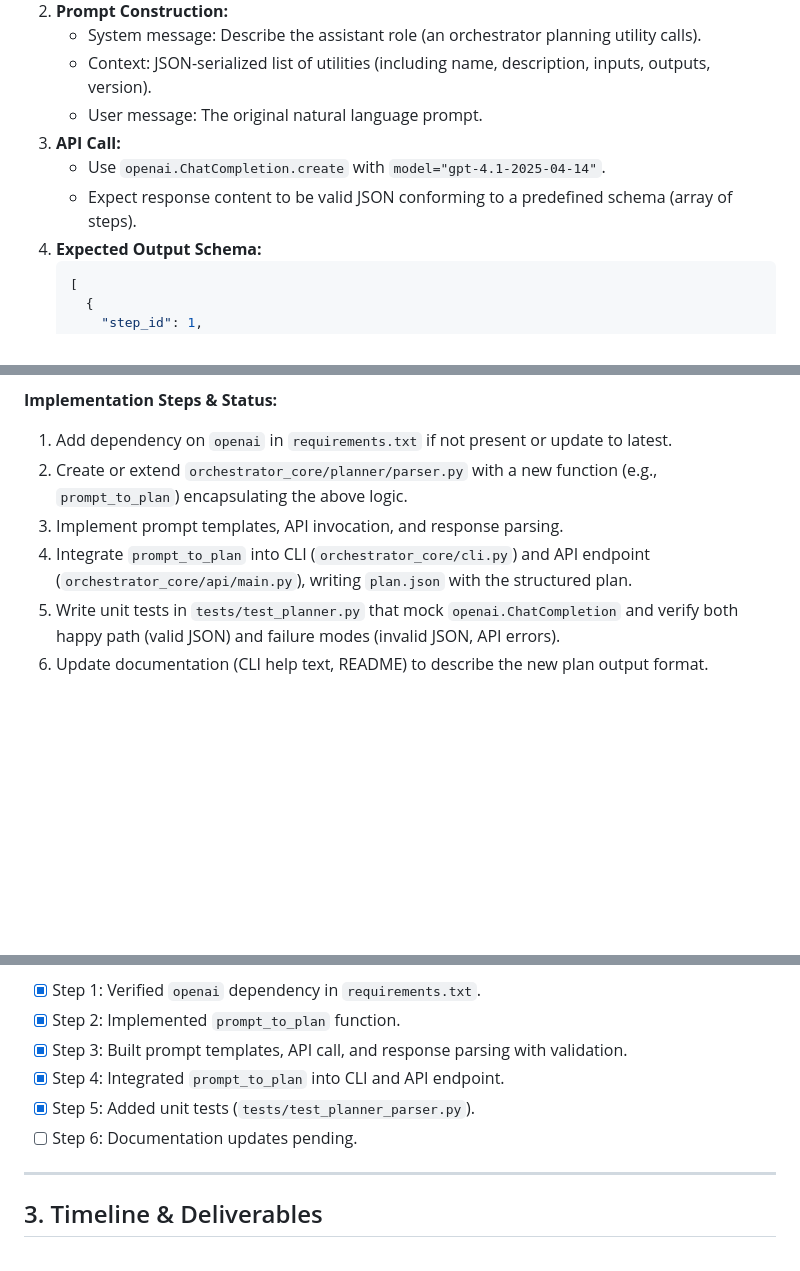
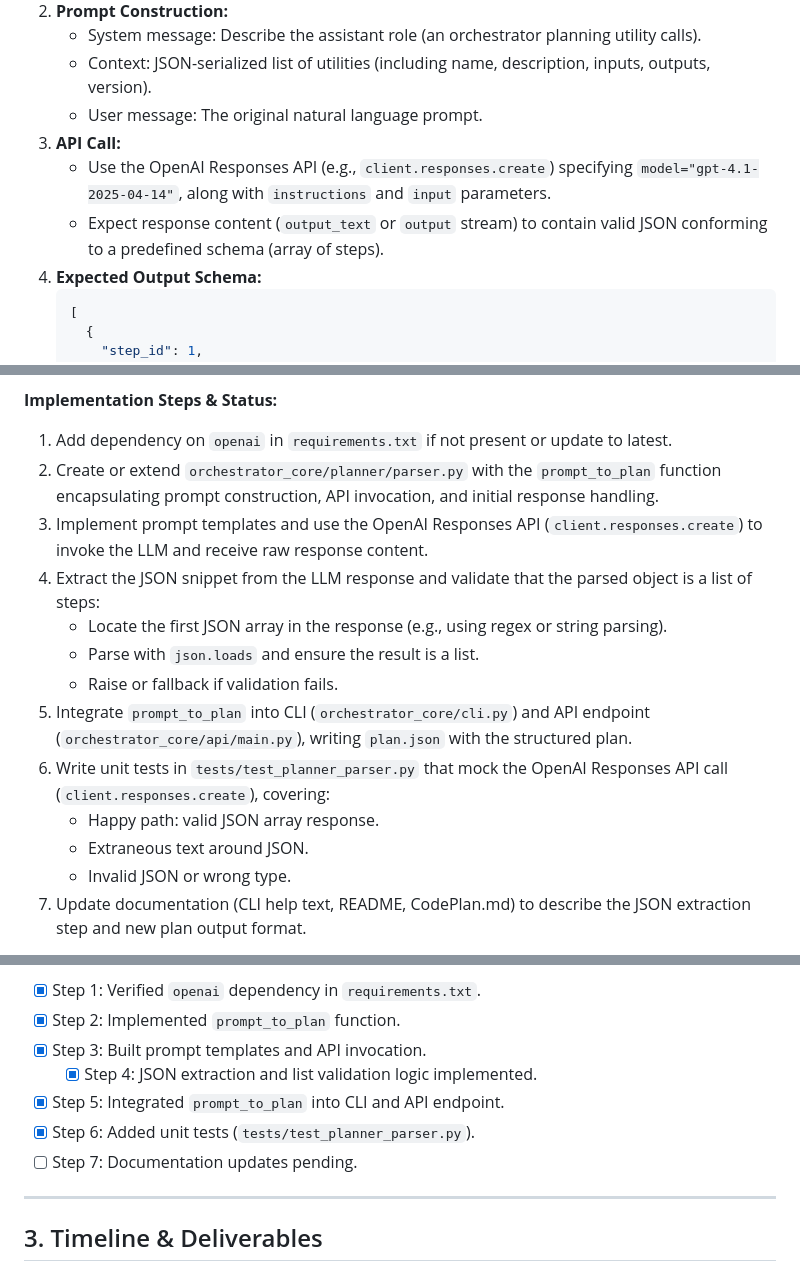
Before and after one commit to PrometheusBlocks/orchestrator-core, a Markdown page: CodePlan.md, 3 parts joined by grey strips. GitHub-like rendering; blank space fills up the shorter version.

Commit message:
Update CodePlan: mark JSON extraction step completed and update status date

````diff
--- a/CodePlan.md
+++ b/CodePlan.md
@@ -37,8 +37,8 @@ This document outlines the plan for the upcoming sprint, focused on two primary
    - Context: JSON-serialized list of utilities (including name, description, inputs, outputs, version).
    - User message: The original natural language prompt.
 3. **API Call:**
-   - Use `openai.ChatCompletion.create` with `model="gpt-4.1-2025-04-14"`.
-   - Expect response content to be valid JSON conforming to a predefined schema (array of steps).
+   - Use the OpenAI Responses API (e.g., `client.responses.create`) specifying `model="gpt-4.1-2025-04-14"`, along with `instructions` and `input` parameters.
+   - Expect response content (`output_text` or `output` stream) to contain valid JSON conforming to a predefined schema (array of steps).
 4. **Expected Output Schema:**
    ```json
    [
@@ -57,9 +57,16 @@ This document outlines the plan for the upcoming sprint, focused on two primary
 
 **Implementation Steps & Status:**
 1. Add dependency on `openai` in `requirements.txt` if not present or update to latest.
-2. Create or extend `orchestrator_core/planner/parser.py` with a new function (e.g., `prompt_to_plan`) encapsulating the above logic.
-3. Implement prompt templates, API invocation, and response parsing.
-4. Integrate `prompt_to_plan` into CLI (`orchestrator_core/cli.py`) and API endpoint (`orchestrator_core/api/main.py`), writing `plan.json` with the structured plan.
-5. Write unit tests in `tests/test_planner.py` that mock `openai.ChatCompletion` and verify both happy path (valid JSON) and failure modes (invalid JSON, API errors).
-6. Update documentation (CLI help text, README) to describe the new plan output format.
+2. Create or extend `orchestrator_core/planner/parser.py` with the `prompt_to_plan` function encapsulating prompt construction, API invocation, and initial response handling.
+3. Implement prompt templates and use the OpenAI Responses API (`client.responses.create`) to invoke the LLM and receive raw response content.
+4. Extract the JSON snippet from the LLM response and validate that the parsed object is a list of steps:
+   - Locate the first JSON array in the response (e.g., using regex or string parsing).
+   - Parse with `json.loads` and ensure the result is a list.
+   - Raise or fallback if validation fails.
+5. Integrate `prompt_to_plan` into CLI (`orchestrator_core/cli.py`) and API endpoint (`orchestrator_core/api/main.py`), writing `plan.json` with the structured plan.
+6. Write unit tests in `tests/test_planner_parser.py` that mock the OpenAI Responses API call (`client.responses.create`), covering:
+   - Happy path: valid JSON array response.
+   - Extraneous text around JSON.
+   - Invalid JSON or wrong type.
+7. Update documentation (CLI help text, README, CodePlan.md) to describe the JSON extraction step and new plan output format.
 
@@ -67,9 +74,10 @@ Status (2025-05-02):
 - [x] Step 1: Verified `openai` dependency in `requirements.txt`.
 - [x] Step 2: Implemented `prompt_to_plan` function.
-- [x] Step 3: Built prompt templates, API call, and response parsing with validation.
-- [x] Step 4: Integrated `prompt_to_plan` into CLI and API endpoint.
-- [x] Step 5: Added unit tests (`tests/test_planner_parser.py`).
-- [ ] Step 6: Documentation updates pending.
+- [x] Step 3: Built prompt templates and API invocation.
+   - [x] Step 4: JSON extraction and list validation logic implemented.
+- [x] Step 5: Integrated `prompt_to_plan` into CLI and API endpoint.
+- [x] Step 6: Added unit tests (`tests/test_planner_parser.py`).
+- [ ] Step 7: Documentation updates pending.
 
 ---
 
````
Also changed, not shown: other parts of CodePlan.md (+1 -1 lines).
